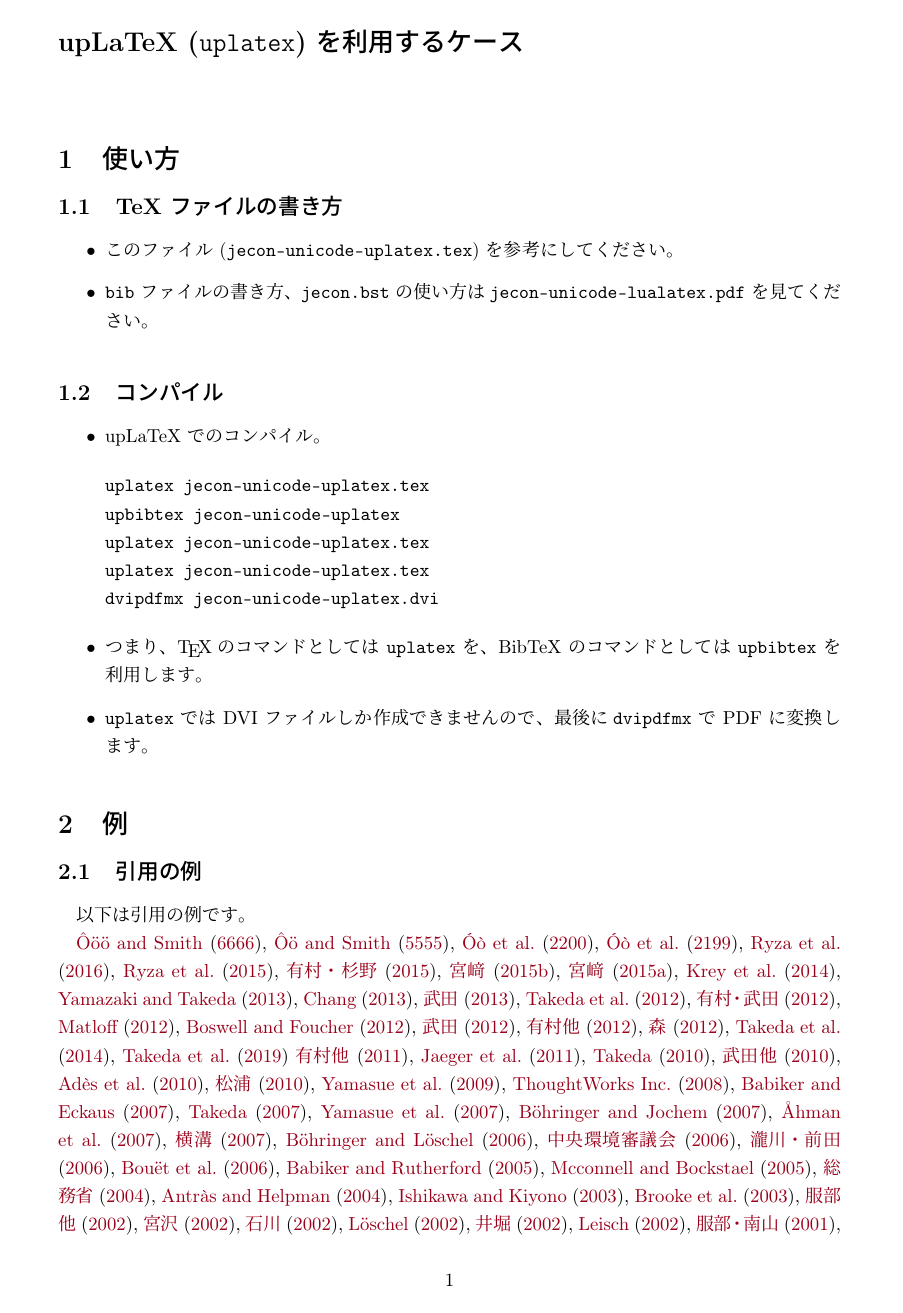
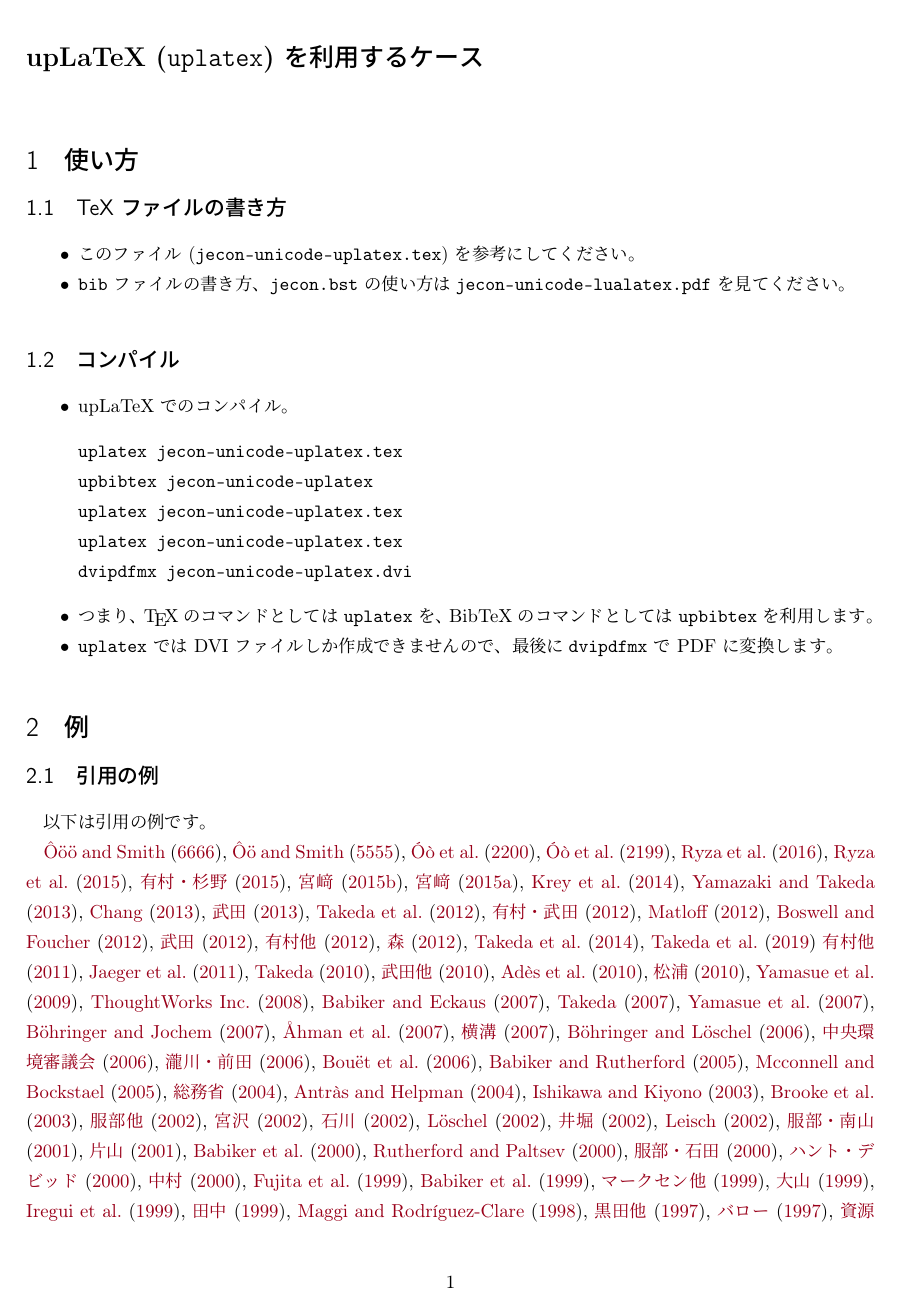
Before and after one commit to ShiroTakeda/jecon-bst, a LaTeX document (unicode/jecon-unicode-uplatex.tex): page 1 of 11 before the commit and page 1 of 9 after it. Compiled offline with upLaTeX and dvipdfmx.

Commit message:
利用するクラスファイルをjsarticleクラスに変更。

```diff
--- a/unicode/jecon-unicode-uplatex.tex
+++ b/unicode/jecon-unicode-uplatex.tex
@@ -5,9 +5,10 @@
 %
 %############################## Main #################################
 
-%% 以下は uplatex 用の設定。
-\documentclass[a4j,10pt]{ujarticle}
-%\documentclass[10pt,uplatex]{jsarticle} % jsarticle を利用するケース
+\RequirePackage{plautopatch}
+
+%% jsarticle クラスを利用。
+\documentclass[uplatex,dvipdfmx]{jsarticle}
 
 \usepackage[T1]{fontenc}
 
@@ -34,12 +35,6 @@ urlcolor=MyGreen%
 
 % 以下の命令を入れておかないと \DH が定義されていないというエラーとなる。
 \renewcommand{\DH}{\fontencoding{T1}\selectfont{\symbol{240}}}
-
-%% \BibTeX command を定義．
-\makeatletter
-\def\BibTeX{{\rm B\kern-.05em{\sc i\kern-.025em b}\kern-.08em
-    T\kern-.1667em\lower.7ex\hbox{E}\kern-.125emX}}
-\makeatother
 
 %#####################################################################
 %######################### Document Starts ###########################
```
